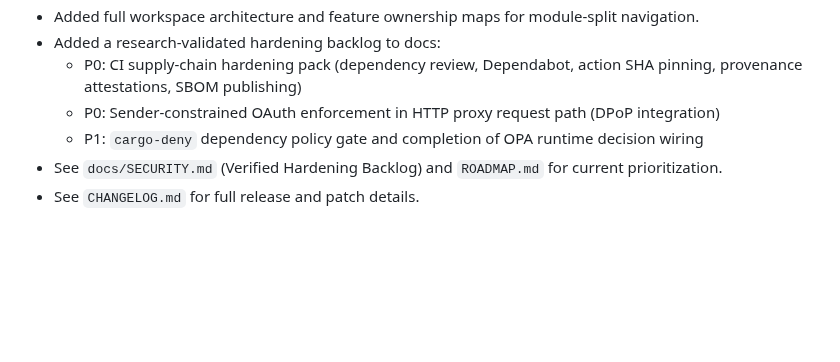
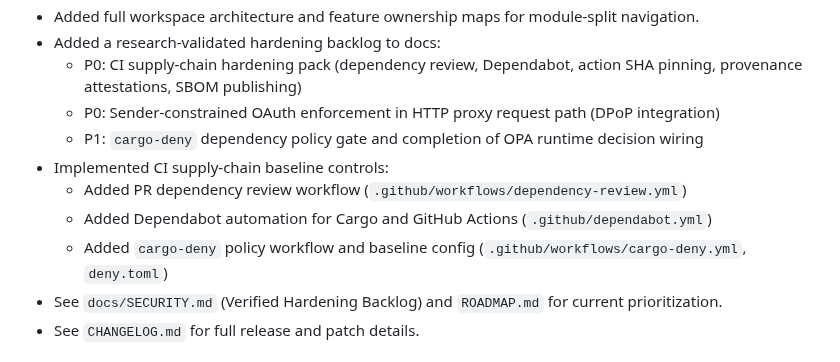
Before and after one commit to vellaveto/vellaveto, a Markdown page: README.md, the part around the change. Rendered like a GitHub page; blank space fills up the shorter version.

Commit message:
docs(security): sync hardening status updates
Update docs to reflect implemented CI supply-chain baseline controls and remaining backlog items.

```diff
--- a/README.md
+++ b/README.md
@@ -55,6 +55,10 @@ Sentinel is a lightweight, high-performance firewall that sits between AI agents
   - P0: CI supply-chain hardening pack (dependency review, Dependabot, action SHA pinning, provenance attestations, SBOM publishing)
   - P0: Sender-constrained OAuth enforcement in HTTP proxy request path (DPoP integration)
   - P1: `cargo-deny` dependency policy gate and completion of OPA runtime decision wiring
+- Implemented CI supply-chain baseline controls:
+  - Added PR dependency review workflow (`.github/workflows/dependency-review.yml`)
+  - Added Dependabot automation for Cargo and GitHub Actions (`.github/dependabot.yml`)
+  - Added `cargo-deny` policy workflow and baseline config (`.github/workflows/cargo-deny.yml`, `deny.toml`)
 - See `docs/SECURITY.md` (Verified Hardening Backlog) and `ROADMAP.md` for current prioritization.
 - See `CHANGELOG.md` for full release and patch details.
 
```
Also changed, not shown: ROADMAP.md (+3 -2 lines), docs/SECURITY.md (+4 -3 lines).
